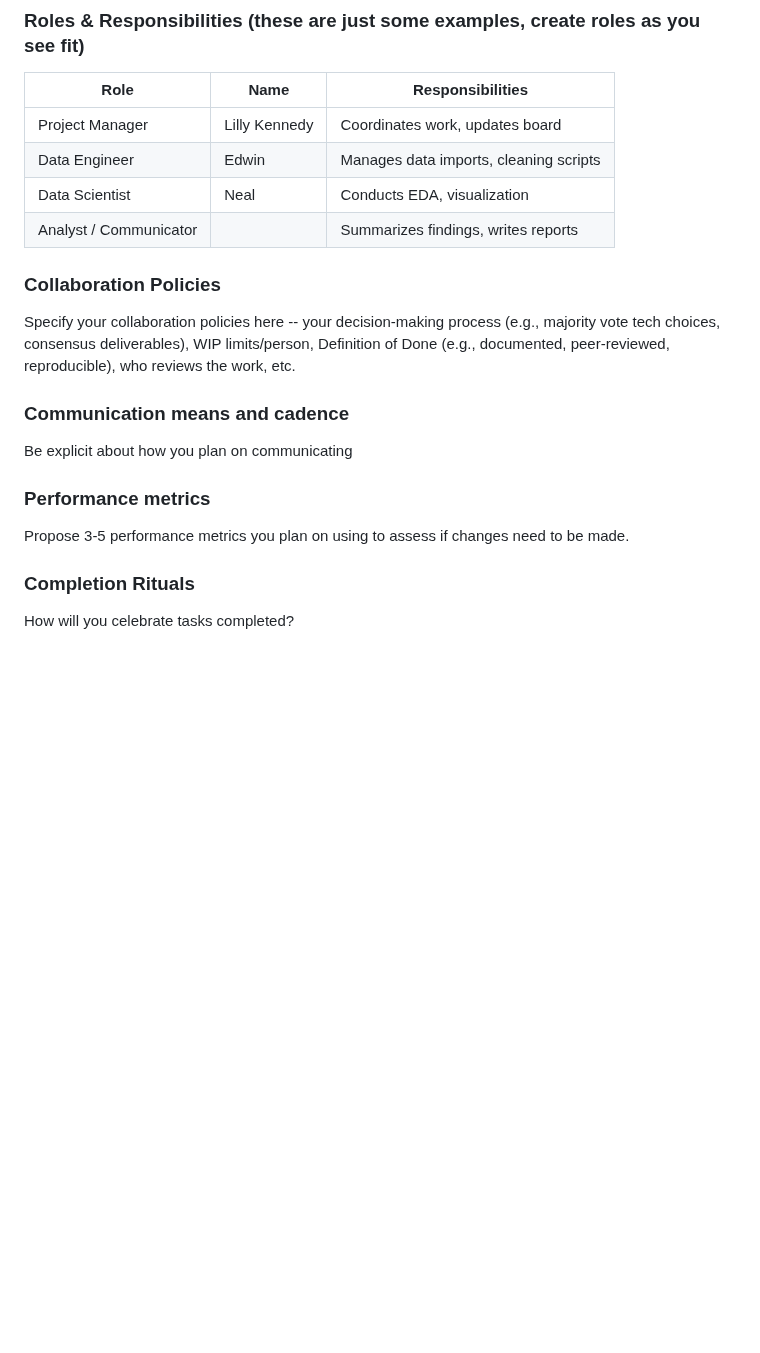
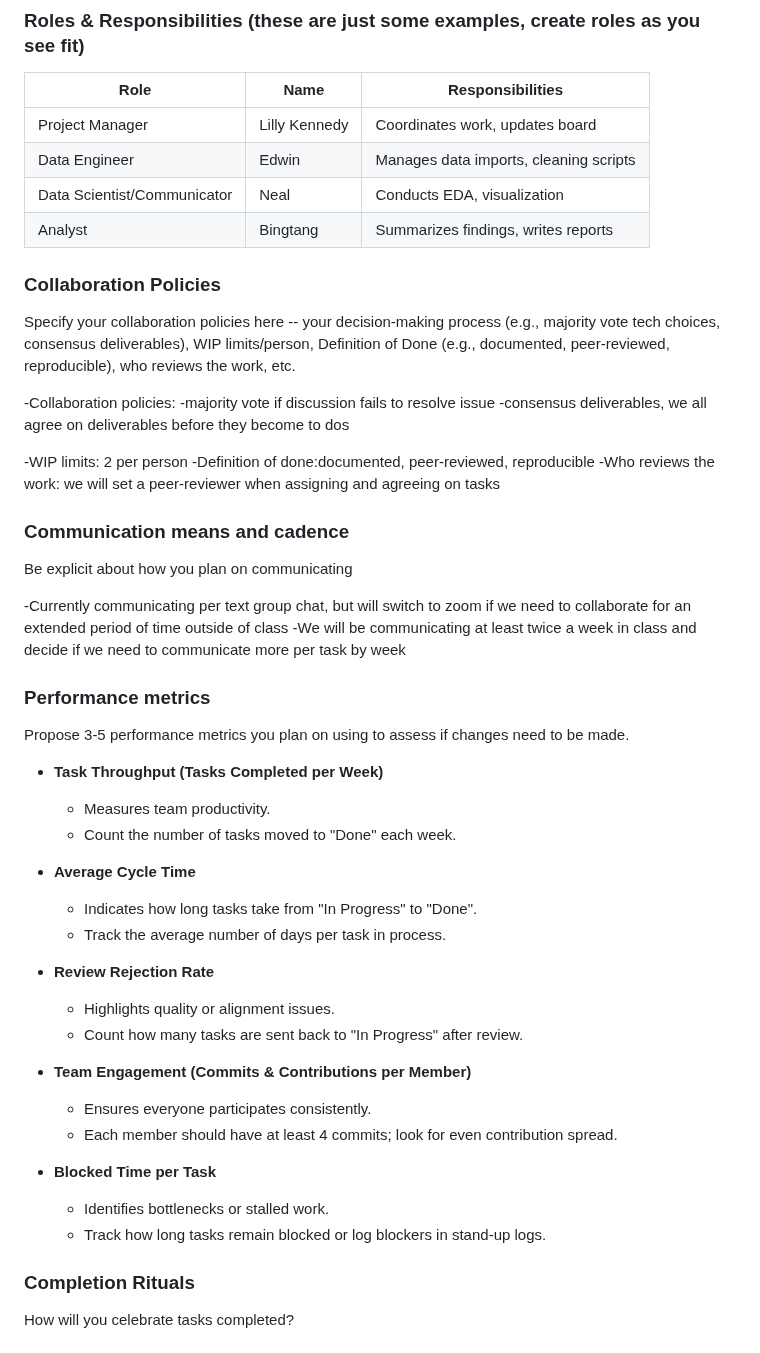
Before and after one commit to Kenned22/Lab01_IC, a Markdown page: Lab01_Collab/Lab01_TeamCollabSetup.md, the part around the change. Rendered like a GitHub page; blank space fills up the shorter version.

Commit message:
working on assignment

```diff
--- a/Lab01_Collab/Lab01_TeamCollabSetup.md
+++ b/Lab01_Collab/Lab01_TeamCollabSetup.md
@@ -27,22 +27,56 @@ editor_options:
 
 | Role                   | Name | Responsibilities                       |
 |------------------------|------|----------------------------------------|
-| Project Manager        |  Lilly Kennedy    | Coordinates work, updates board        |
-| Data Engineer          |  Edwin    | Manages data imports, cleaning scripts |
-| Data Scientist         |  Neal    | Conducts EDA, visualization            |
-| Analyst / Communicator |     | Summarizes findings, writes reports    |
+| Project Manager        |  Lilly Kennedy    | Coordinates work, updates board|
+| Data Engineer          |  Edwin            | Manages data imports, cleaning scripts |
+| Data Scientist/Communicator|  Neal         | Conducts EDA, visualization|
+| Analyst |  Bingtang                        | Summarizes findings, writes reports|
 
 ### Collaboration Policies
 
-Specify your collaboration policies here  -- your decision-making process (e.g., majority vote tech choices, consensus deliverables), WIP limits/person, Definition of Done (e.g., documented, peer-reviewed, reproducible), who reviews the work, etc.
+Specify your collaboration policies here  -- your decision-making process (e.g., majority vote tech choices, consensus deliverables),
+WIP limits/person, Definition of Done (e.g., documented, peer-reviewed, reproducible), who reviews the work, etc.
+
+ -Collaboration policies:
+      -majority vote if discussion fails to resolve issue
+      -consensus deliverables, we all agree on deliverables before they become to dos
+
+ -WIP limits: 2 per person
+ -Definition of done:documented, peer-reviewed, reproducible
+ -Who reviews the work: we will set a peer-reviewer when assigning and agreeing on tasks
 
 ### Communication means and cadence
 
 Be explicit about how you plan on communicating
 
+  -Currently communicating per text group chat, but will switch to zoom if we need to collaborate for an extended period of time
+   outside of class
+  -We will be communicating at least twice a week in class and decide if we need to communicate more per task by week
+
 ### Performance metrics
 
 Propose 3-5 performance metrics you plan on using to assess if changes need to be made.
+
+- **Task Throughput (Tasks Completed per Week)**
+  - Measures team productivity.
+  - Count the number of tasks moved to "Done" each week.
+
+- **Average Cycle Time**
+  - Indicates how long tasks take from "In Progress" to "Done".
+  - Track the average number of days per task in process.
+
+- **Review Rejection Rate**
+  - Highlights quality or alignment issues.
+  - Count how many tasks are sent back to "In Progress" after review.
+
+- **Team Engagement (Commits & Contributions per Member)**
+  - Ensures everyone participates consistently.
+  - Each member should have at least 4 commits; look for even contribution spread.
+
+- **Blocked Time per Task**
+  - Identifies bottlenecks or stalled work.
+  - Track how long tasks remain blocked or log blockers in stand-up logs.
+
 
 ### Completion Rituals
 
```
